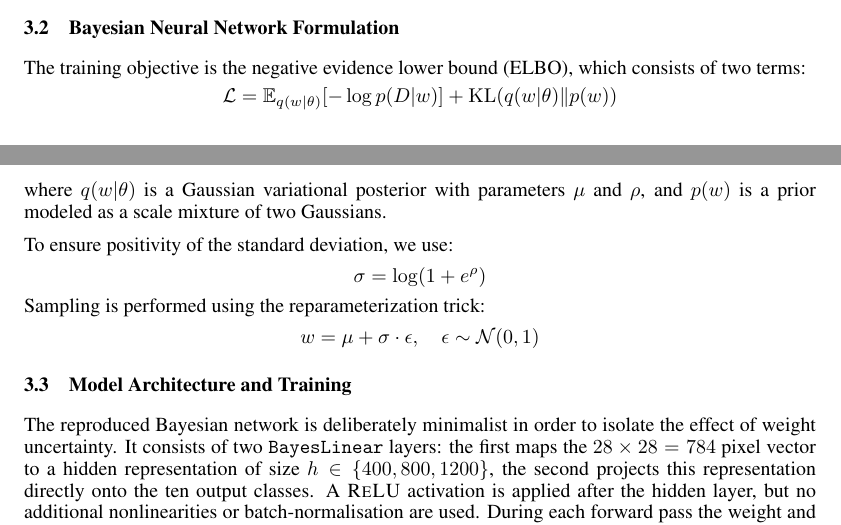
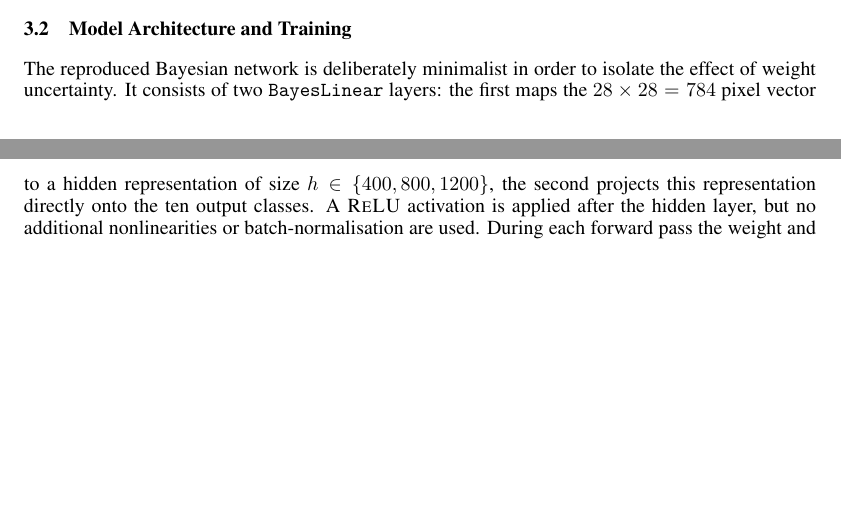
Before and after one commit to kristonova/asi-assignment, a LaTeX paper (report/bayes_by_backprop-RAHMANTO.tex): two parts of pages 2 and 3 of 6, joined at a grey line, cut at the place of the change, the shorter picture padded with empty space. Compiled offline with pdfLaTeX.

Commit message:
edit on final report

```diff
--- a/report/bayes_by_backprop-RAHMANTO.tex
+++ b/report/bayes_by_backprop-RAHMANTO.tex
@@ -10,8 +10,8 @@
 
 \author{
   Krisostomus Nova Rahmanto \\
-  EURECOM, France \\
-  \texttt{rahmanto@eurecom.fr} \\
+  EURECOM, France; PT Sadasa Akademi Indonesia \\
+  \texttt{rahmanto@eurecom.fr, kristonova@sadasa.id} \\
 }
 
 \begin{document}
@@ -84,24 +84,6 @@ $\pi$ & $\sigma_1$ & $\sigma_2$ & Validation Acc.\ (\%) \\
 
 Table~\ref{tab:hp} reports the four most performant settings; notably, the optimum coincides with the configuration highlighted in the original paper—namely $\pi=0.25$, $\sigma_{1}=1.0$ (i.e.\ $-\!\log\sigma_1=0$) and $\sigma_{2}=3.35\times10^{-4}$ (i.e.\ $-\!\log\sigma_2=8$).
 This setting reached \textbf{97.95\%} validation accuracy for a hidden width of 800 and was subsequently fixed for all 300‑epoch runs discussed in Section~\ref{sec:results}.
-
-\subsection{Bayesian Neural Network Formulation}
-
-The training objective is the negative evidence lower bound (ELBO), which consists of two terms:
-\[
-\mathcal{L} = \mathbb{E}_{q(w|\theta)} [-\log p(D|w)] + \mathrm{KL}(q(w|\theta) \| p(w))
-\]
-where $q(w|\theta)$ is a Gaussian variational posterior with parameters $\mu$ and $\rho$, and $p(w)$ is a prior modeled as a scale mixture of two Gaussians.
-
-To ensure positivity of the standard deviation, we use:
-\[
-\sigma = \log(1 + e^{\rho})
-\]
-Sampling is performed using the reparameterization trick:
-\[
-w = \mu + \sigma \cdot \epsilon, \quad \epsilon \sim \mathcal{N}(0, 1)
-\]
-
 
 \subsection{Model Architecture and Training}
 
```
Also changed, not shown: report/bayes_by_backprop-RAHMANTO.pdf, 6 other files.
